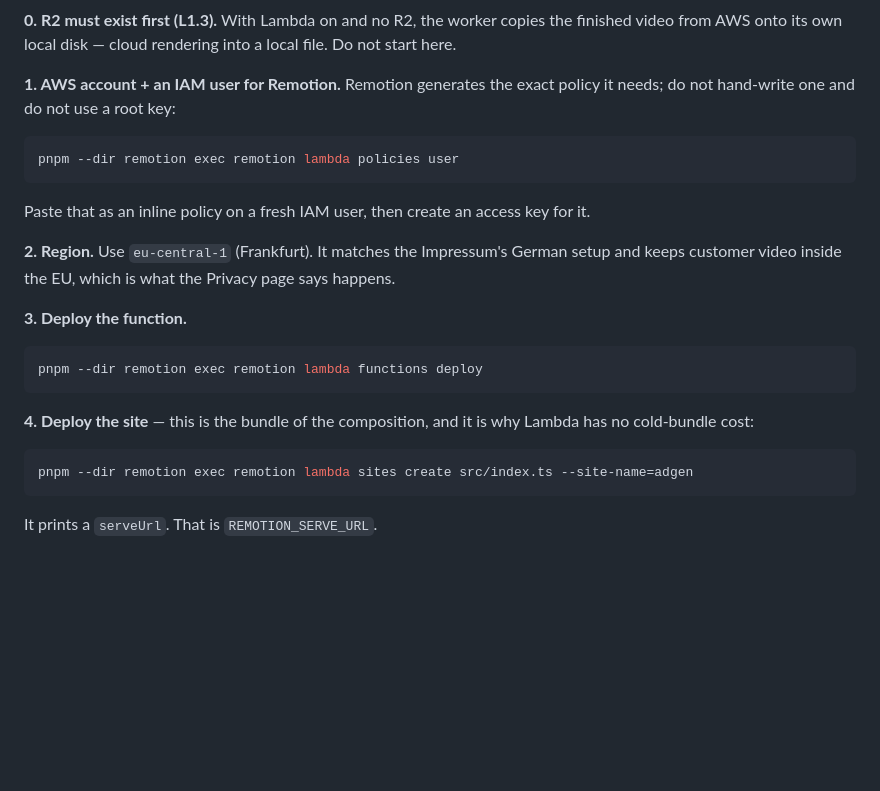
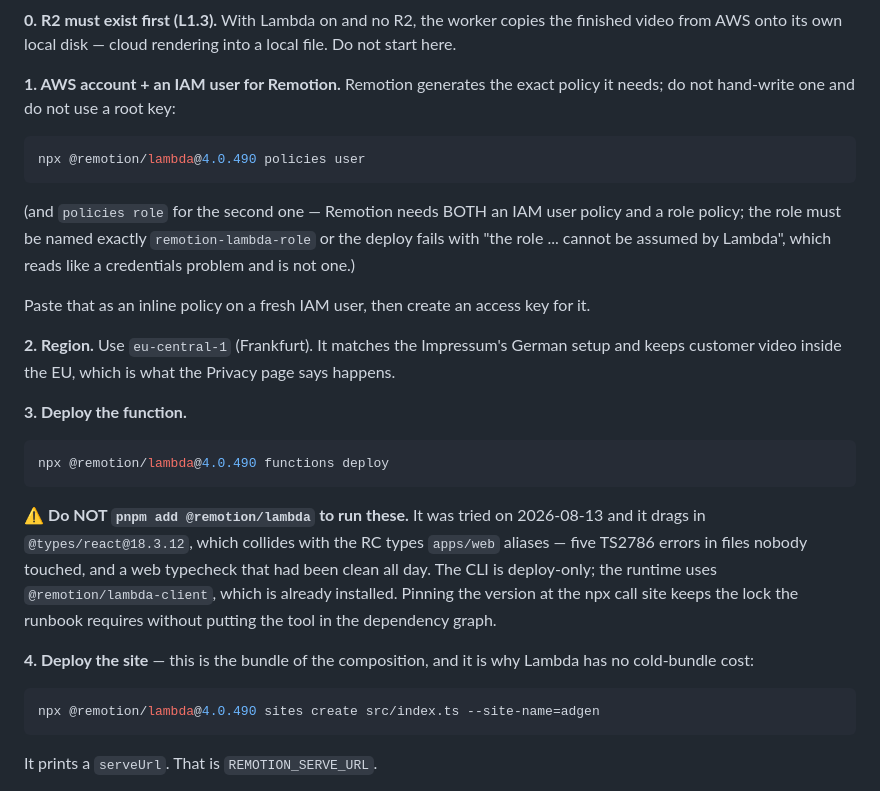
Before and after one commit to stewakg/SaaSUGC, a Markdown page: RELEASE_PLAN.md, the part around the change. GitHub-like rendering; blank space fills up the shorter version.

Commit message:
docs: correct the Lambda runbook — npx, pinned, and both IAM policies
Three corrections the real deploy produced. The commands now use an explicitly
pinned npx invocation, with a warning not to install @remotion/lambda into the
repo (it collides with apps/web's RC React types — see 1e07db3). And the runbook
only mentioned the IAM USER policy: Remotion needs a role policy too, on a role
named exactly `remotion-lambda-role`, or the deploy fails with "the role cannot
be assumed by Lambda" — a message that reads like bad credentials and cost a
round trip today.

Co-Authored-By: Claude Opus 4.8 <noreply@anthropic.com>

````diff
--- a/RELEASE_PLAN.md
+++ b/RELEASE_PLAN.md
@@ -328,8 +328,11 @@ video from AWS onto its own local disk — cloud rendering into a local file. Do
 do not hand-write one and do not use a root key:
 
 ```bash
-pnpm --dir remotion exec remotion lambda policies user
+npx @remotion/lambda@4.0.490 policies user
 ```
+(and `policies role` for the second one — Remotion needs BOTH an IAM user policy and a role policy;
+the role must be named exactly `remotion-lambda-role` or the deploy fails with "the role ... cannot
+be assumed by Lambda", which reads like a credentials problem and is not one.)
 
 Paste that as an inline policy on a fresh IAM user, then create an access key for it.
 
@@ -339,14 +342,20 @@ customer video inside the EU, which is what the Privacy page says happens.
 **3. Deploy the function.**
 
 ```bash
-pnpm --dir remotion exec remotion lambda functions deploy
+npx @remotion/lambda@4.0.490 functions deploy
 ```
+
+⚠️ **Do NOT `pnpm add @remotion/lambda` to run these.** It was tried on 2026-08-13 and it drags in
+`@types/react@18.3.12`, which collides with the RC types `apps/web` aliases — five TS2786 errors in
+files nobody touched, and a web typecheck that had been clean all day. The CLI is deploy-only; the
+runtime uses `@remotion/lambda-client`, which is already installed. Pinning the version at the npx
+call site keeps the lock the runbook requires without putting the tool in the dependency graph.
 
 **4. Deploy the site** — this is the bundle of the composition, and it is why Lambda has no
 cold-bundle cost:
 
 ```bash
-pnpm --dir remotion exec remotion lambda sites create src/index.ts --site-name=adgen
+npx @remotion/lambda@4.0.490 sites create src/index.ts --site-name=adgen
 ```
 
 It prints a `serveUrl`. That is `REMOTION_SERVE_URL`.
````
